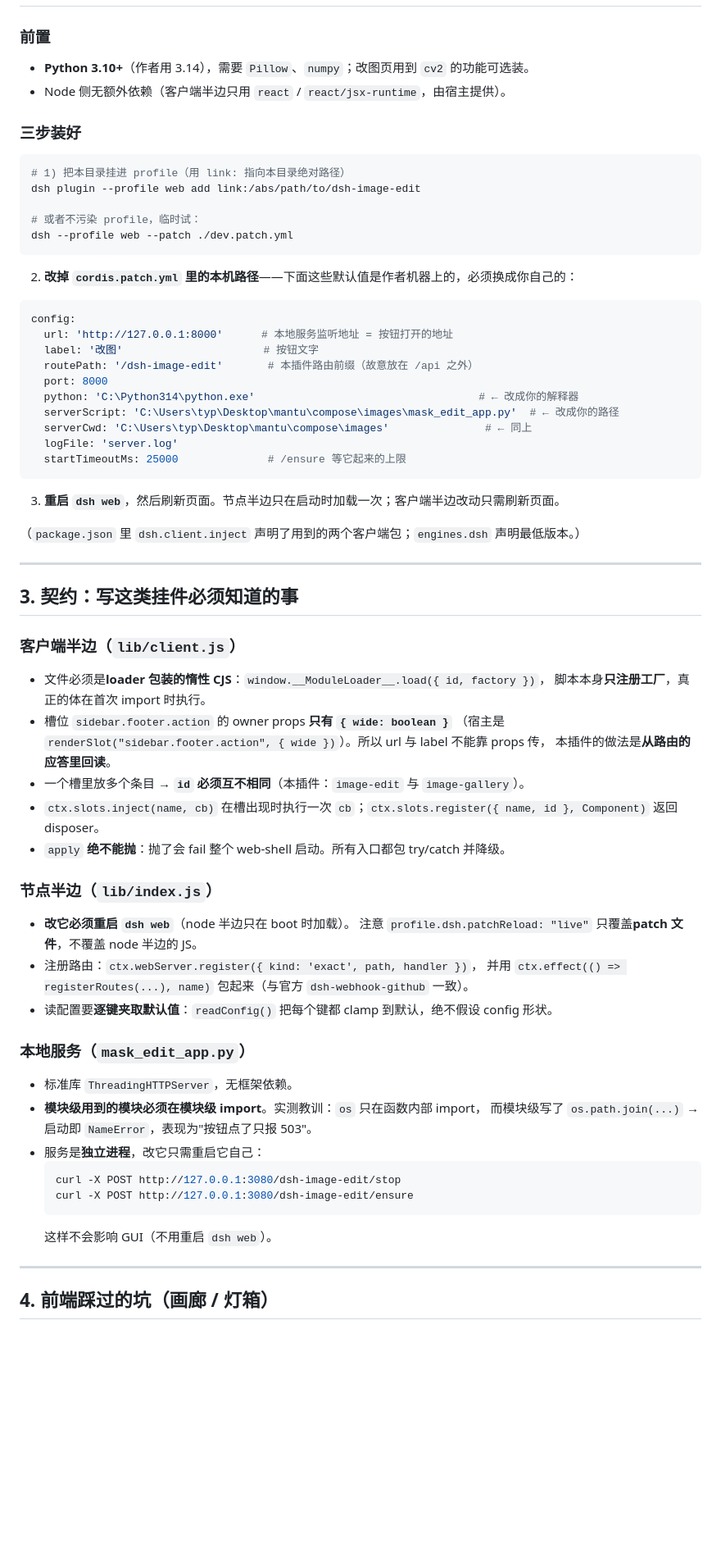
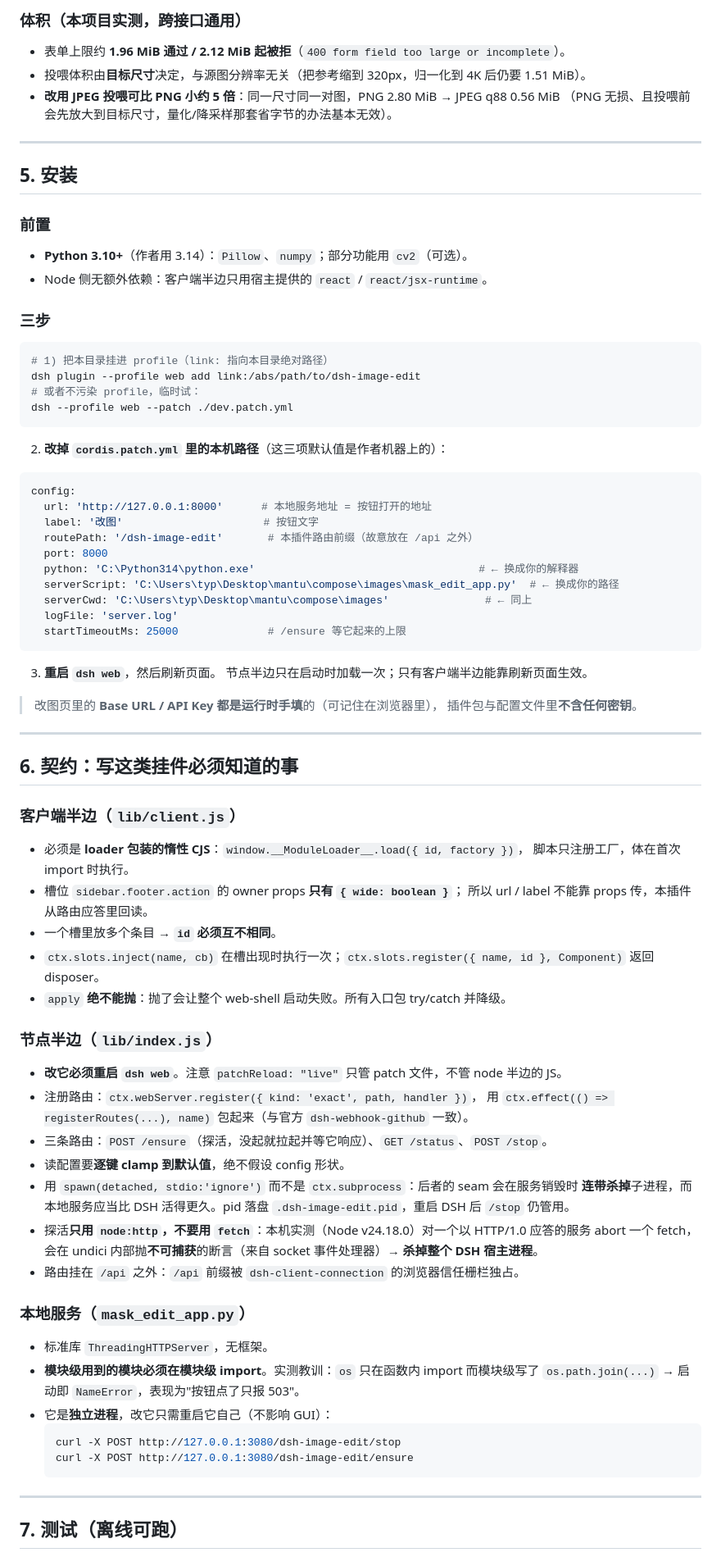
Before and after one commit to Lyn-Linyanhe/image-edit-studio, a Markdown page: dsh-plugins/dsh-image-edit/README.md, the part around one of its changes. Shown at 82% size. Drawn GitHub-style; blank space fills up the shorter version.

````diff
--- a/dsh-plugins/dsh-image-edit/README.md
+++ b/dsh-plugins/dsh-image-edit/README.md
@@ -53,74 +81,82 @@
+### 体积（本项目实测，跨接口通用）
+- 表单上限约 **1.96 MiB 通过 / 2.12 MiB 起被拒**（`400 form field too large or incomplete`）。
+- 投喂体积由**目标尺寸**决定，与源图分辨率无关（把参考缩到 320px，归一化到 4K 后仍要 1.51 MiB）。
+- **改用 JPEG 投喂可比 PNG 小约 5 倍**：同一尺寸同一对图，PNG 2.80 MiB → JPEG q88 0.56 MiB
+  （PNG 无损、且投喂前会先放大到目标尺寸，量化/降采样那套省字节的办法基本无效）。
+
+---
+
+## 5. 安装
 
 ### 前置
-- **Python 3.10+**（作者用 3.14），需要 `Pillow`、`numpy`；改图页用到 `cv2` 的功能可选装。
-- Node 侧无额外依赖（客户端半边只用 `react` / `react/jsx-runtime`，由宿主提供）。
+- **Python 3.10+**（作者用 3.14）：`Pillow`、`numpy`；部分功能用 `cv2`（可选）。
+- Node 侧无额外依赖：客户端半边只用宿主提供的 `react` / `react/jsx-runtime`。
 
-### 三步装好
-
+### 三步
 ```bash
-# 1) 把本目录挂进 profile（用 link: 指向本目录绝对路径）
+# 1) 把本目录挂进 profile（link: 指向本目录绝对路径）
 dsh plugin --profile web add link:/abs/path/to/dsh-image-edit
-
 # 或者不污染 profile，临时试：
 dsh --profile web --patch ./dev.patch.yml
 ```
 
-2) **改掉 `cordis.patch.yml` 里的本机路径**——下面这些默认值是作者机器上的，必须换成你自己的：
+2) **改掉 `cordis.patch.yml` 里的本机路径**（这三项默认值是作者机器上的）：
 
 ```yaml
 config:
-  url: 'http://127.0.0.1:8000'      # 本地服务监听地址 = 按钮打开的地址
+  url: 'http://127.0.0.1:8000'      # 本地服务地址 = 按钮打开的地址
   label: '改图'                      # 按钮文字
   routePath: '/dsh-image-edit'       # 本插件路由前缀（故意放在 /api 之外）
   port: 8000
-  python: 'C:\Python314\python.exe'                                   # ← 改成你的解释器
-  serverScript: 'C:\Users\typ\Desktop\mantu\compose\images\mask_edit_app.py'  # ← 改成你的路径
+  python: 'C:\Python314\python.exe'                                   # ← 换成你的解释器
+  serverScript: 'C:\Users\typ\Desktop\mantu\compose\images\mask_edit_app.py'  # ← 换成你的路径
   serverCwd: 'C:\Users\typ\Desktop\mantu\compose\images'               # ← 同上
   logFile: 'server.log'
   startTimeoutMs: 25000              # /ensure 等它起来的上限
 ```
 
-3) **重启 `dsh web`**，然后刷新页面。节点半边只在启动时加载一次；客户端半边改动只需刷新页面。
+3) **重启 `dsh web`**，然后刷新页面。
+   节点半边只在启动时加载一次；只有客户端半边能靠刷新页面生效。
 
-（`package.json` 里 `dsh.client.inject` 声明了用到的两个客户端包；`engines.dsh` 声明最低版本。）
+> 改图页里的 **Base URL / API Key 都是运行时手填**的（可记住在浏览器里），
+> 插件包与配置文件里**不含任何密钥**。
 
 ---
 
-## 3. 契约：写这类挂件必须知道的事
+## 6. 契约：写这类挂件必须知道的事
 
 ### 客户端半边（`lib/client.js`）
-
-- 文件必须是**loader 包装的惰性 CJS**：`window.__ModuleLoader__.load({ id, factory })`，
-  脚本本身**只注册工厂**，真正的体在首次 import 时执行。
-- 槽位 `sidebar.footer.action` 的 owner props **只有 `{ wide: boolean }`**
-  （宿主是 `renderSlot("sidebar.footer.action", { wide })`）。所以 url 与 label 不能靠 props 传，
-  本插件的做法是**从路由的应答里回读**。
-- 一个槽里放多个条目 → **`id` 必须互不相同**（本插件：`image-edit` 与 `image-gallery`）。
-- `ctx.slots.inject(name, cb)` 在槽出现时执行一次 `cb`；`ctx.slots.register({ name, id }, Component)`
-  返回 disposer。
-- `apply` **绝不能抛**：抛了会 fail 整个 web-shell 启动。所有入口都包 try/catch 并降级。
+- 必须是 **loader 包装的惰性 CJS**：`window.__ModuleLoader__.load({ id, factory })`，
+  脚本只注册工厂，体在首次 import 时执行。
+- 槽位 `sidebar.footer.action` 的 owner props **只有 `{ wide: boolean }`**；
+  所以 url / label 不能靠 props 传，本插件从路由应答里回读。
+- 一个槽里放多个条目 → **`id` 必须互不相同**。
+- `ctx.slots.inject(name, cb)` 在槽出现时执行一次；`ctx.slots.register({ name, id }, Component)` 返回 disposer。
+- `apply` **绝不能抛**：抛了会让整个 web-shell 启动失败。所有入口包 try/catch 并降级。
 
 ### 节点半边（`lib/index.js`）
-
-- **改它必须重启 `dsh web`**（node 半边只在 boot 时加载）。
-  注意 `profile.dsh.patchReload: "live"` 只覆盖**patch 文件**，不覆盖 node 半边的 JS。
+- **改它必须重启 `dsh web`**。注意 `patchReload: "live"` 只管 patch 文件，不管 node 半边的 JS。
 - 注册路由：`ctx.webServer.register({ kind: 'exact', path, handler })`，
-  并用 `ctx.effect(() => registerRoutes(...), name)` 包起来（与官方 `dsh-webhook-github` 一致）。
-- 读配置要**逐键夹取默认值**：`readConfig()` 把每个键都 clamp 到默认，绝不假设 config 形状。
+  用 `ctx.effect(() => registerRoutes(...), name)` 包起来（与官方 `dsh-webhook-github` 一致）。
+- 三条路由：`POST /ensure`（探活，没起就拉起并等它响应）、`GET /status`、`POST /stop`。
+- 读配置要**逐键 clamp 到默认值**，绝不假设 config 形状。
+- 用 `spawn(detached, stdio:'ignore')` 而不是 `ctx.subprocess`：后者的 seam 会在服务销毁时
+  **连带杀掉**子进程，而本地服务应当比 DSH 活得更久。pid 落盘 `.dsh-image-edit.pid`，重启 DSH 后 `/stop` 仍管用。
+- 探活**只用 `node:http`，不要用 `fetch`**：本机实测（Node v24.18.0）对一个以 HTTP/1.0 应答的服务
+  abort 一个 fetch，会在 undici 内部抛**不可捕获**的断言（来自 socket 事件处理器）→ **杀掉整个 DSH 宿主进程**。
+- 路由挂在 `/api` 之外：`/api` 前缀被 `dsh-client-connection` 的浏览器信任栅栏独占。
 
 ### 本地服务（`mask_edit_app.py`）
-
-- 标准库 `ThreadingHTTPServer`，无框架依赖。
-- **模块级用到的模块必须在模块级 import**。实测教训：`os` 只在函数内部 import，
-  而模块级写了 `os.path.join(...)` → 启动即 `NameError`，表现为"按钮点了只报 503"。
-- 服务是**独立进程**，改它只需重启它自己：
+- 标准库 `ThreadingHTTPServer`，无框架。
+- **模块级用到的模块必须在模块级 import**。实测教训：`os` 只在函数内 import 而模块级写了
+  `os.path.join(...)` → 启动即 `NameError`，表现为"按钮点了只报 503"。
+- 它是**独立进程**，改它只需重启它自己（不影响 GUI）：
   ```bash
   curl -X POST http://127.0.0.1:3080/dsh-image-edit/stop
   curl -X POST http://127.0.0.1:3080/dsh-image-edit/ensure
   ```
-  这样不会影响 GUI（不用重启 `dsh web`）。
 
 ---
 
-## 4. 前端踩过的坑（画廊 / 灯箱）
+## 7. 测试（离线可跑）
 
````
Also changed, not shown: other parts of dsh-plugins/dsh-image-edit/README.md (+110 -93 lines).
